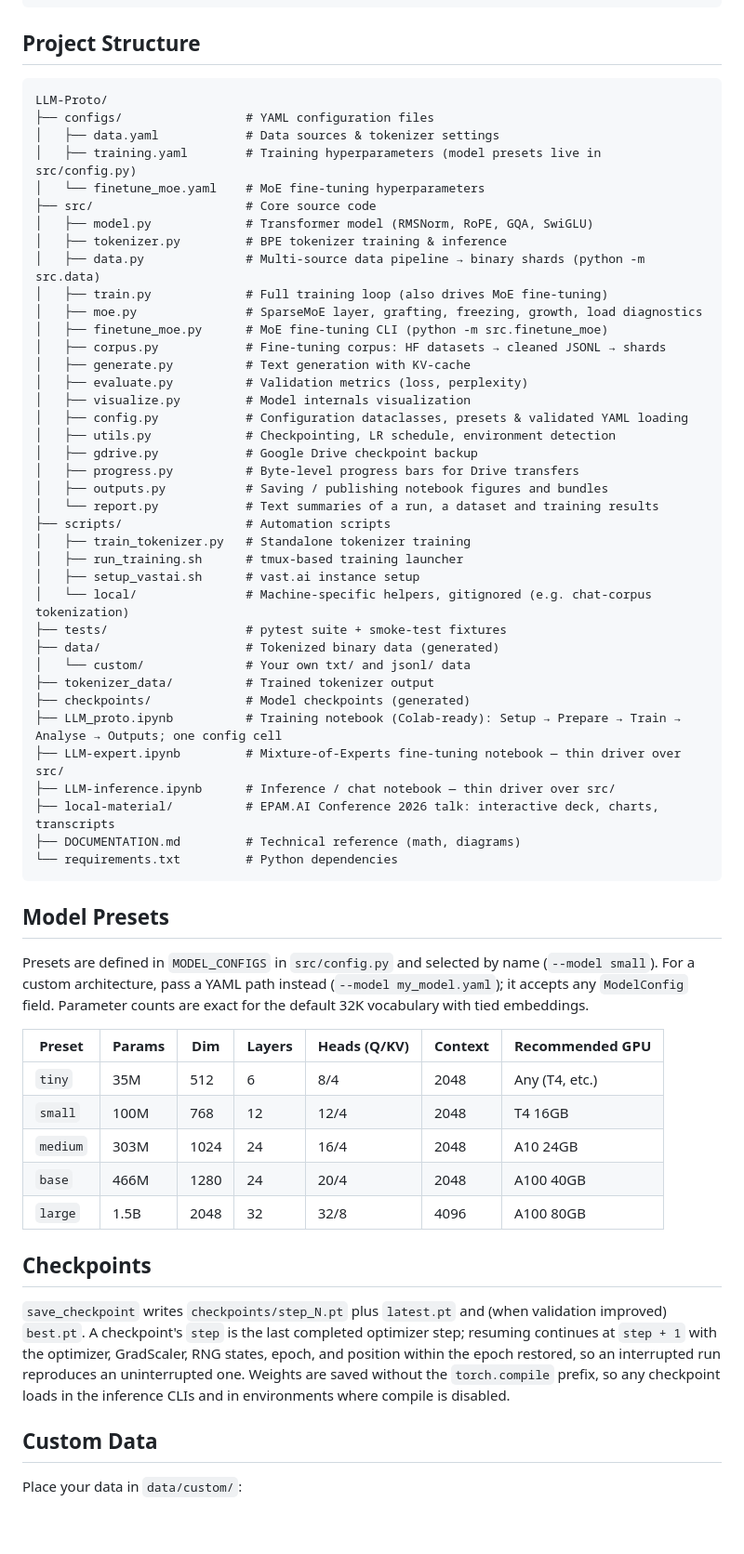
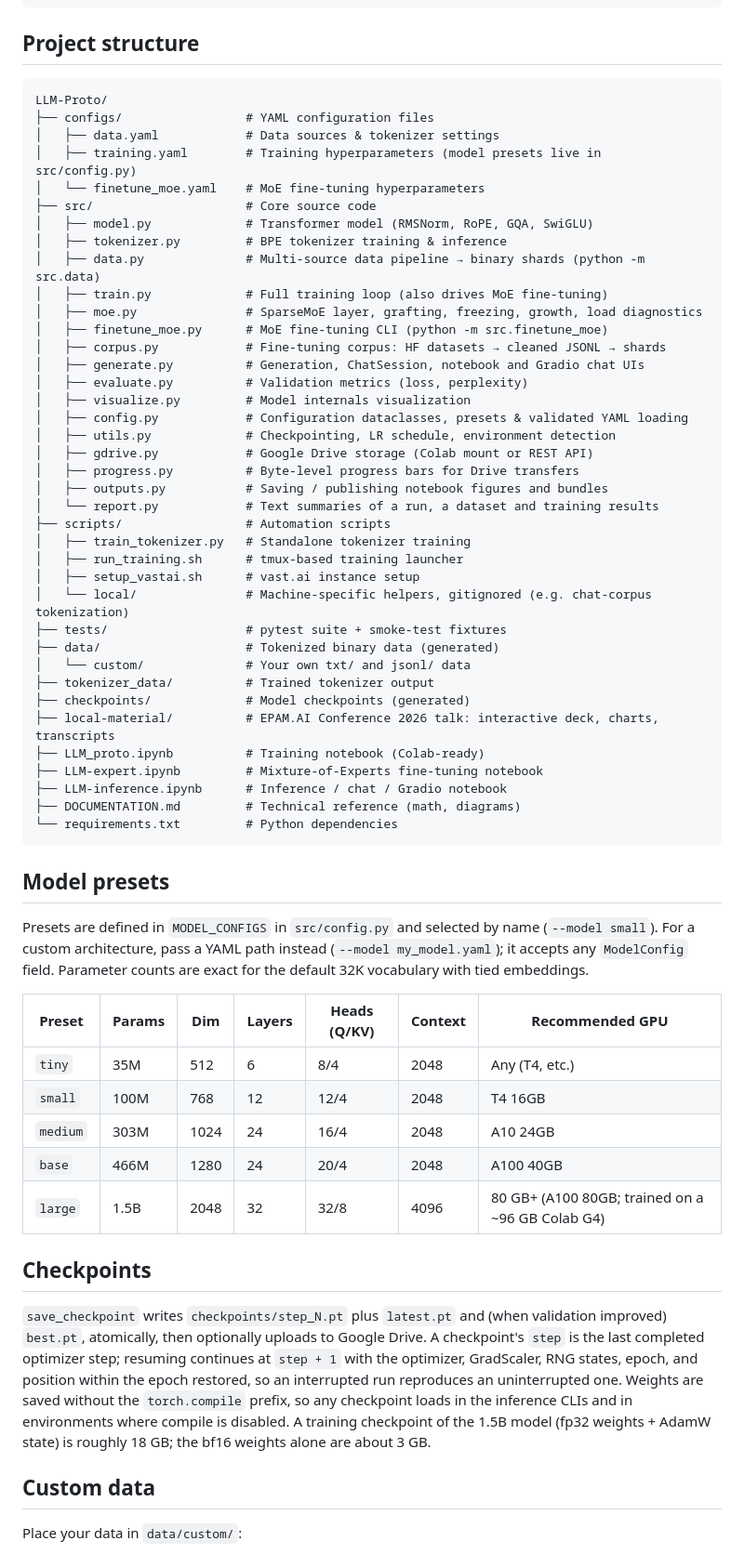
Before and after one commit to VlSePr/LLM-Proto, a Markdown page: README.md, the part around one of its changes. Shown at 93% size. GitHub-like rendering; blank space fills up the shorter version.

````diff
--- a/README.md
+++ b/README.md
@@ -143,7 +181,7 @@ python -m src.generate --checkpoint smoke_run/expert2/latest.pt --prompt "Alice
 python -m src.evaluate --checkpoint smoke_run/expert2/latest.pt --data_dir smoke_run/data --batch_size 2
 ```
 
-## Project Structure
+## Project structure
 
 ```
 LLM-Proto/
@@ -159,12 +197,12 @@ LLM-Proto/
 │   ├── moe.py               # SparseMoE layer, grafting, freezing, growth, load diagnostics
 │   ├── finetune_moe.py      # MoE fine-tuning CLI (python -m src.finetune_moe)
 │   ├── corpus.py            # Fine-tuning corpus: HF datasets → cleaned JSONL → shards
-│   ├── generate.py          # Text generation with KV-cache
+│   ├── generate.py          # Generation, ChatSession, notebook and Gradio chat UIs
 │   ├── evaluate.py          # Validation metrics (loss, perplexity)
 │   ├── visualize.py         # Model internals visualization
 │   ├── config.py            # Configuration dataclasses, presets & validated YAML loading
 │   ├── utils.py             # Checkpointing, LR schedule, environment detection
-│   ├── gdrive.py            # Google Drive checkpoint backup
+│   ├── gdrive.py            # Google Drive storage (Colab mount or REST API)
 │   ├── progress.py          # Byte-level progress bars for Drive transfers
 │   ├── outputs.py           # Saving / publishing notebook figures and bundles
 │   └── report.py            # Text summaries of a run, a dataset and training results
@@ -178,15 +216,15 @@ LLM-Proto/
 │   └── custom/              # Your own txt/ and jsonl/ data
 ├── tokenizer_data/          # Trained tokenizer output
 ├── checkpoints/             # Model checkpoints (generated)
-├── LLM_proto.ipynb          # Training notebook (Colab-ready): Setup → Prepare → Train → Analyse → Outputs; one config cell
-├── LLM-expert.ipynb         # Mixture-of-Experts fine-tuning notebook — thin driver over src/
-├── LLM-inference.ipynb      # Inference / chat notebook — thin driver over src/
 ├── local-material/          # EPAM.AI Conference 2026 talk: interactive deck, charts, transcripts
+├── LLM_proto.ipynb          # Training notebook (Colab-ready)
+├── LLM-expert.ipynb         # Mixture-of-Experts fine-tuning notebook
+├── LLM-inference.ipynb      # Inference / chat / Gradio notebook
 ├── DOCUMENTATION.md         # Technical reference (math, diagrams)
 └── requirements.txt         # Python dependencies
 ```
 
-## Model Presets
+## Model presets
 
 Presets are defined in `MODEL_CONFIGS` in `src/config.py` and selected by name (`--model small`).
 For a custom architecture, pass a YAML path instead (`--model my_model.yaml`); it accepts any `ModelConfig` field.
@@ -198,17 +236,18 @@ Parameter counts are exact for the default 32K vocabulary with tied embeddings.
 | `small` | 100M | 768 | 12 | 12/4 | 2048 | T4 16GB |
 | `medium` | 303M | 1024 | 24 | 16/4 | 2048 | A10 24GB |
 | `base` | 466M | 1280 | 24 | 20/4 | 2048 | A100 40GB |
-| `large` | 1.5B | 2048 | 32 | 32/8 | 4096 | A100 80GB |
+| `large` | 1.5B | 2048 | 32 | 32/8 | 4096 | 80 GB+ (A100 80GB; trained on a ~96 GB Colab G4) |
 
 ## Checkpoints
 
-`save_checkpoint` writes `checkpoints/step_N.pt` plus `latest.pt` and (when validation improved) `best.pt`.
-A checkpoint's `step` is the last completed optimizer step; resuming continues at `step + 1` with the
-optimizer, GradScaler, RNG states, epoch, and position within the epoch restored, so an interrupted
-run reproduces an uninterrupted one. Weights are saved without the `torch.compile` prefix, so any
-checkpoint loads in the inference CLIs and in environments where compile is disabled.
+`save_checkpoint` writes `checkpoints/step_N.pt` plus `latest.pt` and (when validation improved) `best.pt`,
+atomically, then optionally uploads to Google Drive. A checkpoint's `step` is the last completed optimizer step;
+resuming continues at `step + 1` with the optimizer, GradScaler, RNG states, epoch, and position within the epoch
+restored, so an interrupted run reproduces an uninterrupted one. Weights are saved without the `torch.compile`
+prefix, so any checkpoint loads in the inference CLIs and in environments where compile is disabled. A training
+checkpoint of the 1.5B model (fp32 weights + AdamW state) is roughly 18 GB; the bf16 weights alone are about 3 GB.
 
-## Custom Data
+## Custom data
 
 Place your data in `data/custom/`:
 
````
Also changed, not shown: other parts of README.md (+74 -32 lines).
